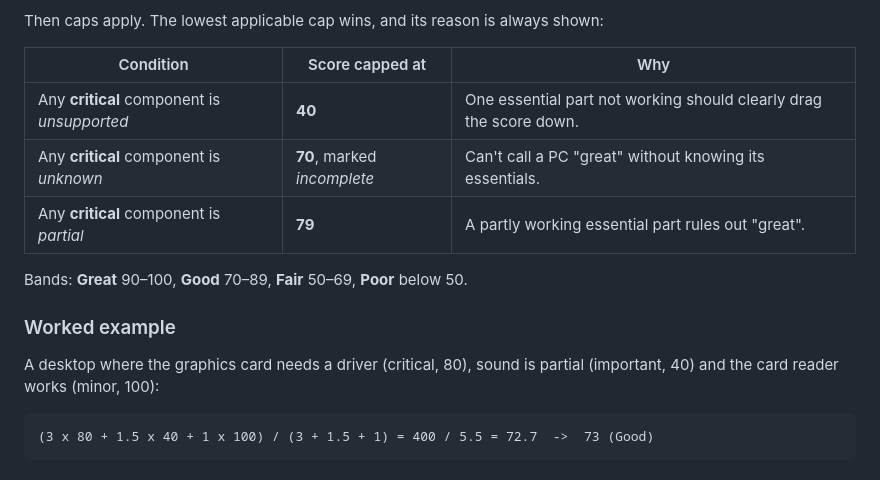
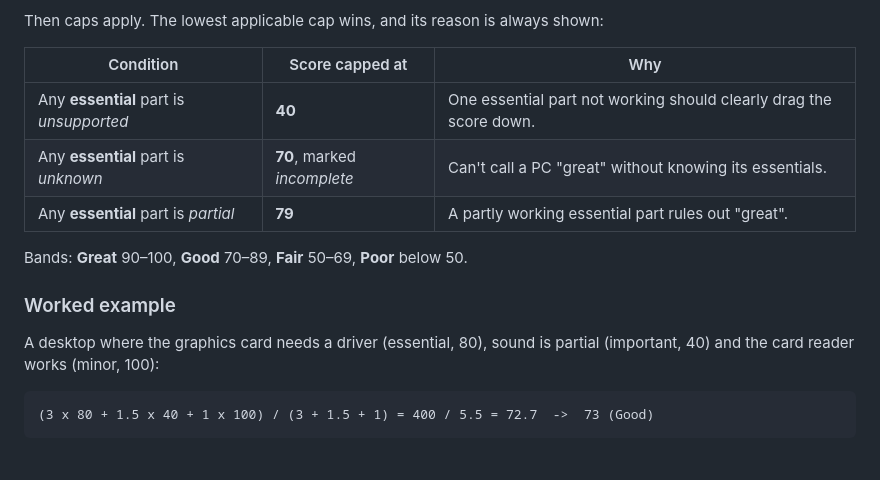
Before and after one commit to VernsMagerns/greyhaven, a Markdown page: docs/scoring.md, the part around the change. GitHub-like rendering.

Commit message:
scoring.md: say essential instead of critical
Co-Authored-By: Claude Opus 5.5 <noreply@anthropic.com>

````diff
--- a/docs/scoring.md
+++ b/docs/scoring.md
@@ -94,15 +94,15 @@ Then caps apply. The lowest applicable cap wins, and its reason is always shown:
 
 | Condition | Score capped at | Why |
 |---|---|---|
-| Any **critical** component is *unsupported* | **40** | One essential part not working should clearly drag the score down. |
-| Any **critical** component is *unknown* | **70**, marked *incomplete* | Can't call a PC "great" without knowing its essentials. |
-| Any **critical** component is *partial* | **79** | A partly working essential part rules out "great". |
+| Any **essential** part is *unsupported* | **40** | One essential part not working should clearly drag the score down. |
+| Any **essential** part is *unknown* | **70**, marked *incomplete* | Can't call a PC "great" without knowing its essentials. |
+| Any **essential** part is *partial* | **79** | A partly working essential part rules out "great". |
 
 Bands: **Great** 90–100, **Good** 70–89, **Fair** 50–69, **Poor** below 50.
 
 ### Worked example
 
-A desktop where the graphics card needs a driver (critical, 80), sound is partial
+A desktop where the graphics card needs a driver (essential, 80), sound is partial
 (important, 40) and the card reader works (minor, 100):
 
 ```
````
